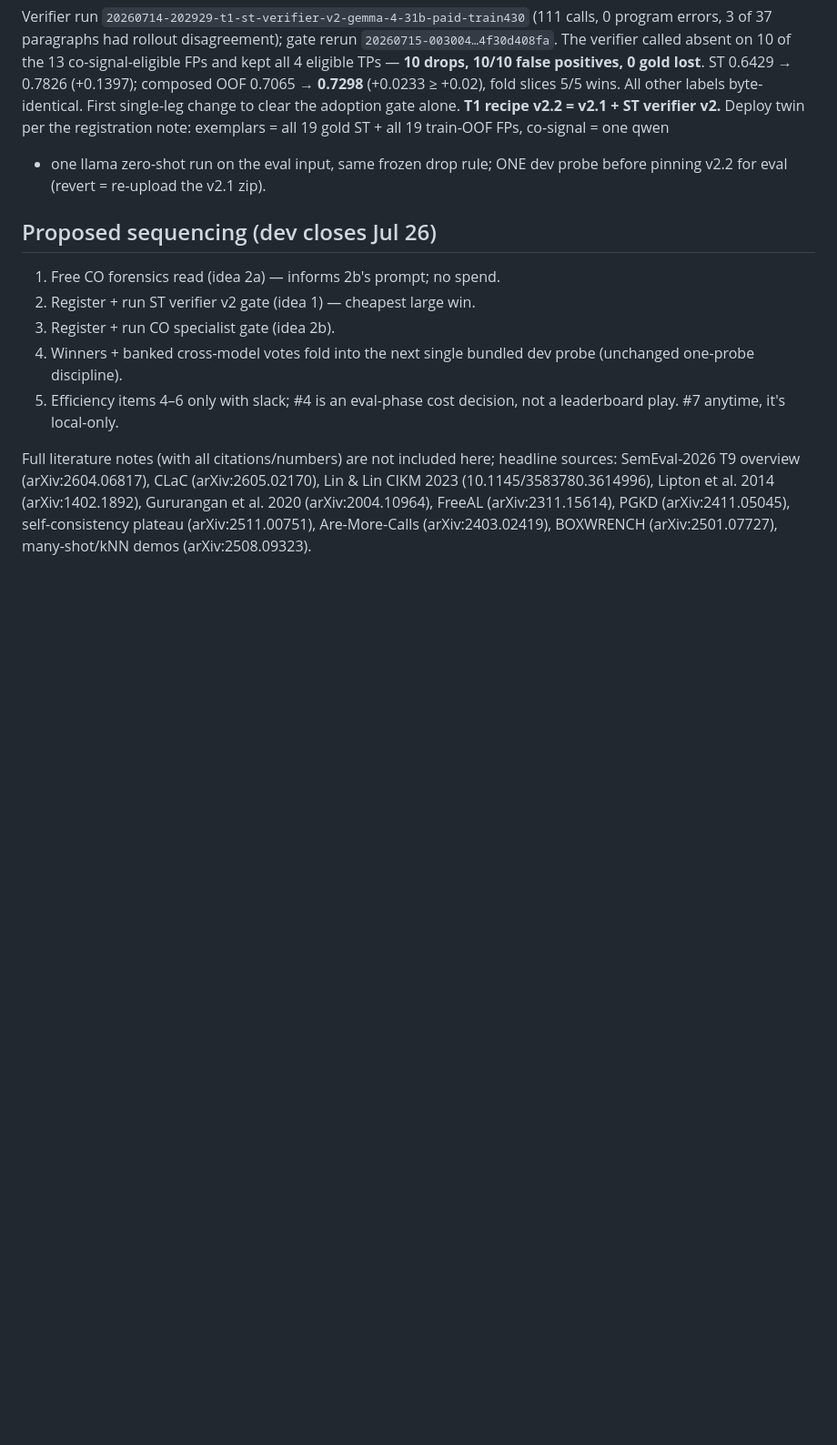
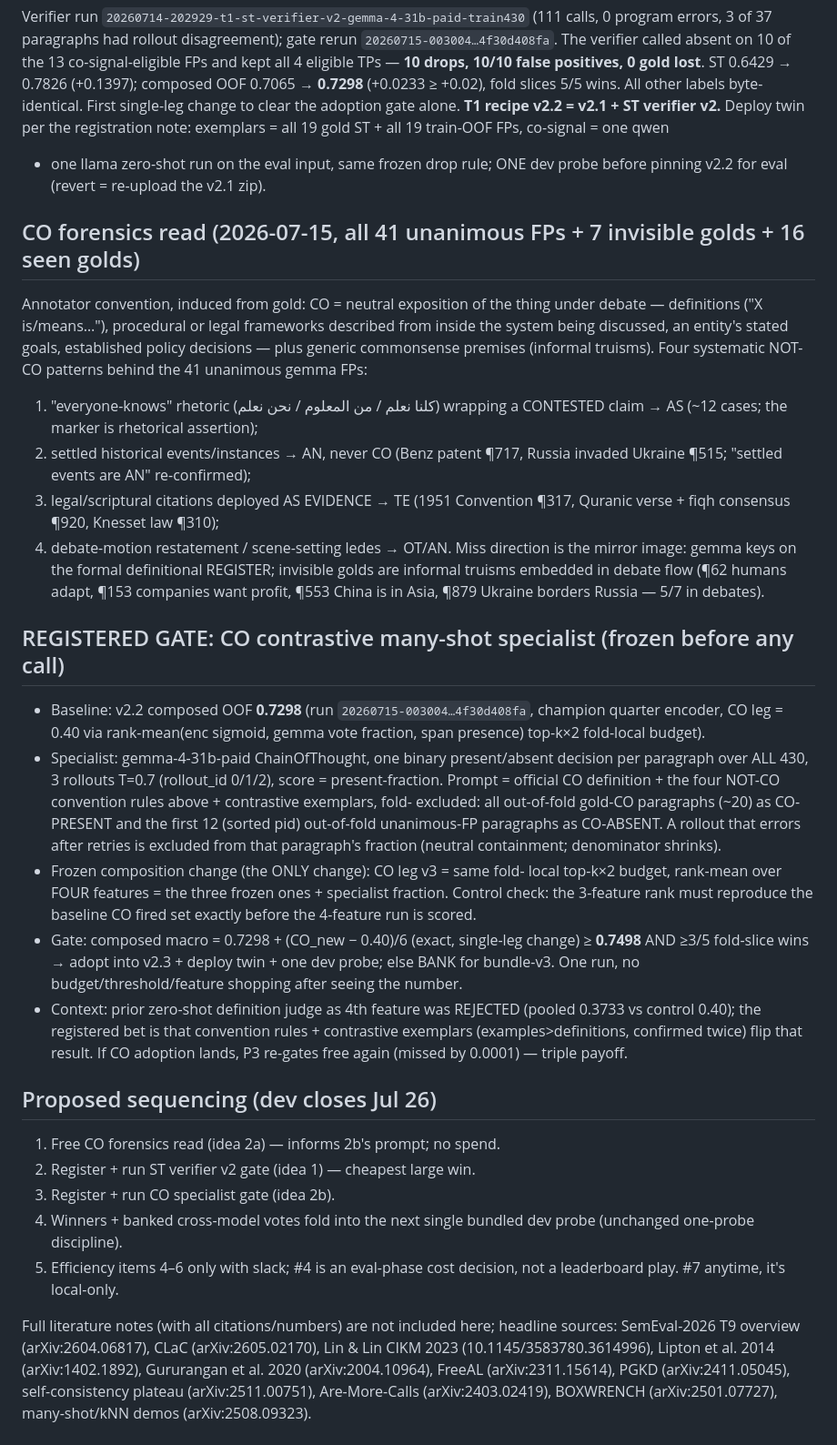
Before and after one commit to Salah-Sal/daleel2026-salahabdo, a Markdown page: shared-task/CREATIVE_HEADROOM_RESEARCH.md, the part around the change. Shown at 91% size. GitHub-like rendering; blank space fills up the shorter version.

Commit message:
CO forensics: 4 NOT-CO conventions induced (everyone-knows→AS, settled events→AN, cited authority→TE, motion/lede→OT); CO specialist gate registered before run

```diff
--- a/shared-task/CREATIVE_HEADROOM_RESEARCH.md
+++ b/shared-task/CREATIVE_HEADROOM_RESEARCH.md
@@ -155,6 +155,54 @@ exemplars = all 19 gold ST + all 19 train-OOF FPs, co-signal = one qwen
 + one llama zero-shot run on the eval input, same frozen drop rule; ONE
 dev probe before pinning v2.2 for eval (revert = re-upload the v2.1 zip).
 
+## CO forensics read (2026-07-15, all 41 unanimous FPs + 7 invisible golds + 16 seen golds)
+
+Annotator convention, induced from gold: CO = neutral exposition of the
+thing under debate — definitions ("X is/means…"), procedural or legal
+frameworks described from inside the system being discussed, an entity's
+stated goals, established policy decisions — plus generic commonsense
+premises (informal truisms). Four systematic NOT-CO patterns behind the
+41 unanimous gemma FPs:
+1. "everyone-knows" rhetoric (كلنا نعلم / من المعلوم / نحن نعلم) wrapping
+   a CONTESTED claim → AS (~12 cases; the marker is rhetorical assertion);
+2. settled historical events/instances → AN, never CO (Benz patent ¶717,
+   Russia invaded Ukraine ¶515; "settled events are AN" re-confirmed);
+3. legal/scriptural citations deployed AS EVIDENCE → TE (1951 Convention
+   ¶317, Quranic verse + fiqh consensus ¶920, Knesset law ¶310);
+4. debate-motion restatement / scene-setting ledes → OT/AN.
+Miss direction is the mirror image: gemma keys on the formal definitional
+REGISTER; invisible golds are informal truisms embedded in debate flow
+(¶62 humans adapt, ¶153 companies want profit, ¶553 China is in Asia,
+¶879 Ukraine borders Russia — 5/7 in debates).
+
+## REGISTERED GATE: CO contrastive many-shot specialist (frozen before any call)
+
+- Baseline: v2.2 composed OOF **0.7298** (run `20260715-003004…4f30d408fa`,
+  champion quarter encoder, CO leg = 0.40 via rank-mean(enc sigmoid,
+  gemma vote fraction, span presence) top-k×2 fold-local budget).
+- Specialist: gemma-4-31b-paid ChainOfThought, one binary present/absent
+  decision per paragraph over ALL 430, 3 rollouts T=0.7 (rollout_id
+  0/1/2), score = present-fraction. Prompt = official CO definition +
+  the four NOT-CO convention rules above + contrastive exemplars, fold-
+  excluded: all out-of-fold gold-CO paragraphs (~20) as CO-PRESENT and
+  the first 12 (sorted pid) out-of-fold unanimous-FP paragraphs as
+  CO-ABSENT. A rollout that errors after retries is excluded from that
+  paragraph's fraction (neutral containment; denominator shrinks).
+- Frozen composition change (the ONLY change): CO leg v3 = same fold-
+  local top-k×2 budget, rank-mean over FOUR features = the three frozen
+  ones + specialist fraction. Control check: the 3-feature rank must
+  reproduce the baseline CO fired set exactly before the 4-feature run
+  is scored.
+- Gate: composed macro = 0.7298 + (CO_new − 0.40)/6 (exact, single-leg
+  change) ≥ **0.7498** AND ≥3/5 fold-slice wins → adopt into v2.3 +
+  deploy twin + one dev probe; else BANK for bundle-v3. One run, no
+  budget/threshold/feature shopping after seeing the number.
+- Context: prior zero-shot definition judge as 4th feature was REJECTED
+  (pooled 0.3733 vs control 0.40); the registered bet is that convention
+  rules + contrastive exemplars (examples>definitions, confirmed twice)
+  flip that result. If CO adoption lands, P3 re-gates free again (missed
+  by 0.0001) — triple payoff.
+
 ## Proposed sequencing (dev closes Jul 26)
 
 1. Free CO forensics read (idea 2a) — informs 2b's prompt; no spend.
```
